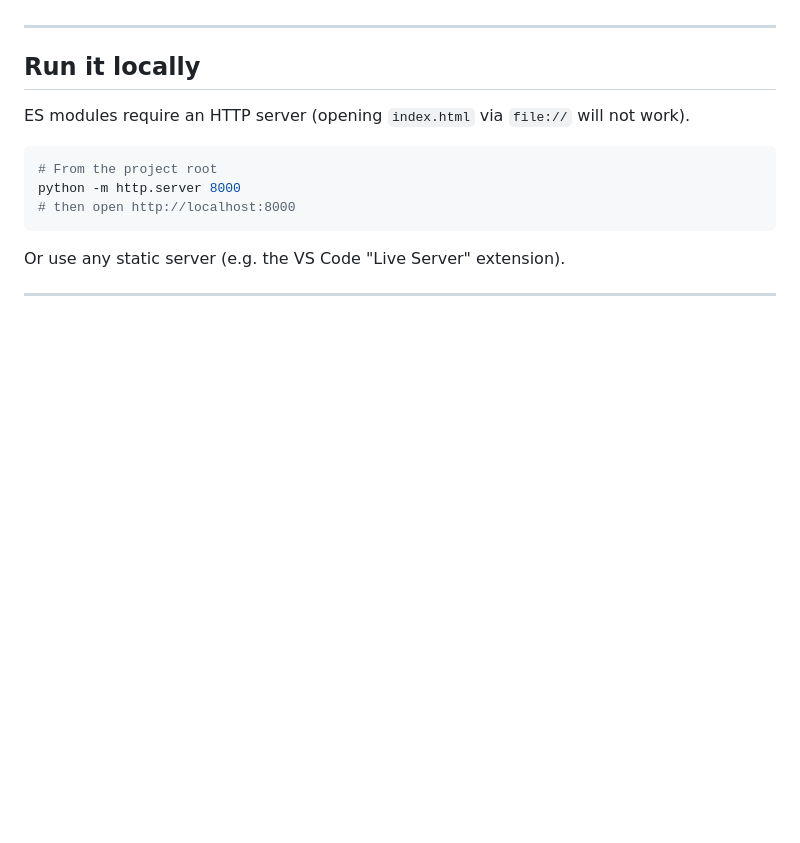
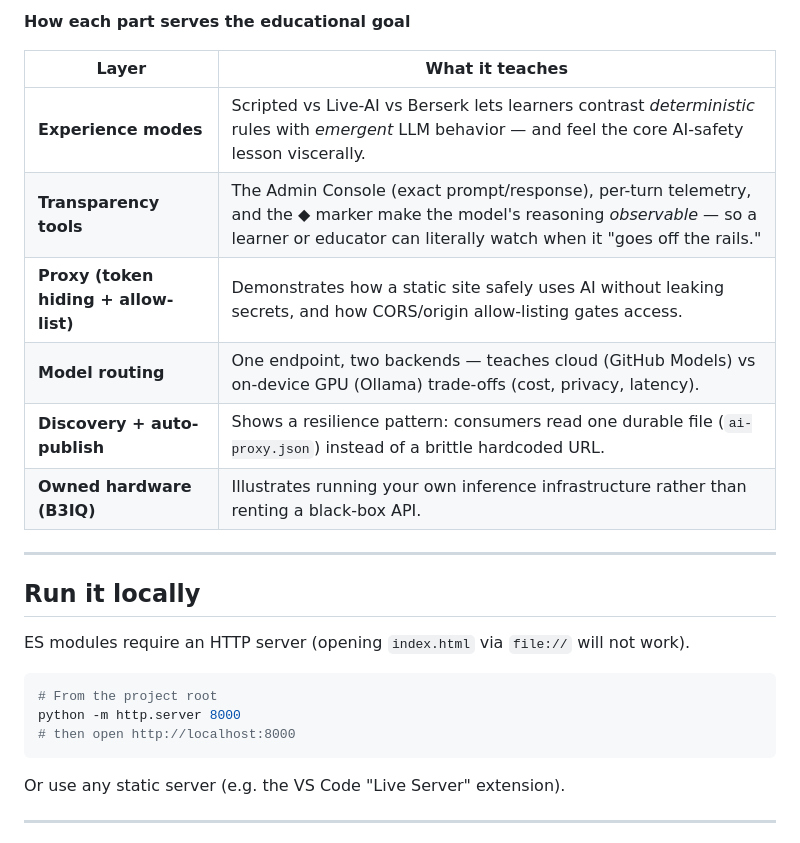
Before and after one commit to Ethical-Tech-CoLab/War-Games, a Markdown page: README.md, the part around one of its changes. Rendered like a GitHub page; blank space fills up the shorter version.

Commit message:
docs: add educational architecture diagram + what-it-teaches table to README

```diff
--- a/README.md
+++ b/README.md
@@ -21,3 +87,13 @@ mode — tokens in/out and latency) are captured locally and exportable as JSON.
+**How each part serves the educational goal**
+
+| Layer | What it teaches |
+|---|---|
+| **Experience modes** | Scripted vs Live-AI vs Berserk lets learners contrast *deterministic* rules with *emergent* LLM behavior — and feel the core AI-safety lesson viscerally. |
+| **Transparency tools** | The Admin Console (exact prompt/response), per-turn telemetry, and the ◆ marker make the model's reasoning *observable* — so a learner or educator can literally watch when it "goes off the rails." |
+| **Proxy (token hiding + allow-list)** | Demonstrates how a static site safely uses AI without leaking secrets, and how CORS/origin allow-listing gates access. |
+| **Model routing** | One endpoint, two backends — teaches cloud (GitHub Models) vs on-device GPU (Ollama) trade-offs (cost, privacy, latency). |
+| **Discovery + auto-publish** | Shows a resilience pattern: consumers read one durable file (`ai-proxy.json`) instead of a brittle hardcoded URL. |
+| **Owned hardware (B3IQ)** | Illustrates running your own inference infrastructure rather than renting a black-box API. |
 
 ---
 
```
Also changed, not shown: other parts of README.md (+66 -0 lines).
